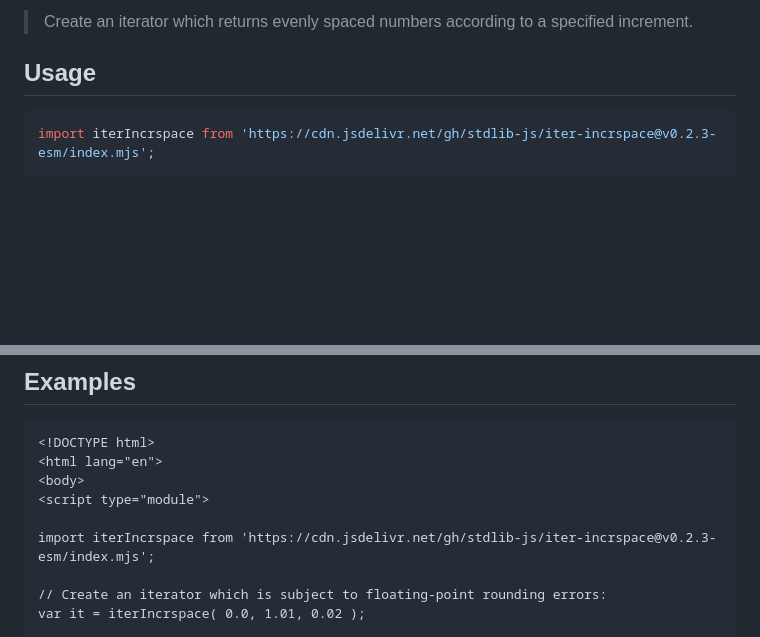
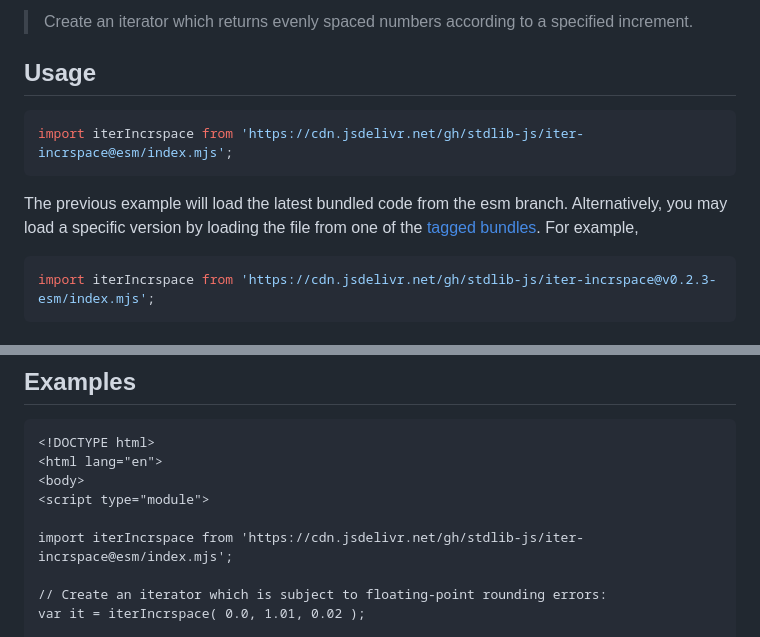
Before and after one commit to stdlib-js/iter-incrspace, a Markdown page: README.md, 2 parts joined by grey strips. Rendered like a GitHub page; blank space fills up the shorter version.

Commit message:
Auto-generated commit

````diff
--- a/README.md
+++ b/README.md
@@ -50,6 +50,11 @@ limitations under the License.
 <section class="usage">
 
 ## Usage
+
+```javascript
+import iterIncrspace from 'https://cdn.jsdelivr.net/gh/stdlib-js/iter-incrspace@esm/index.mjs';
+```
+The previous example will load the latest bundled code from the esm branch. Alternatively, you may load a specific version by loading the file from one of the [tagged bundles](https://github.com/stdlib-js/iter-incrspace/tags). For example,
 
 ```javascript
 import iterIncrspace from 'https://cdn.jsdelivr.net/gh/stdlib-js/iter-incrspace@v0.2.3-esm/index.mjs';
@@ -172,7 +177,7 @@ var bool = it.next().done;
 <body>
 <script type="module">
 
-import iterIncrspace from 'https://cdn.jsdelivr.net/gh/stdlib-js/iter-incrspace@v0.2.3-esm/index.mjs';
+import iterIncrspace from 'https://cdn.jsdelivr.net/gh/stdlib-js/iter-incrspace@esm/index.mjs';
 
 // Create an iterator which is subject to floating-point rounding errors:
 var it = iterIncrspace( 0.0, 1.01, 0.02 );
````
